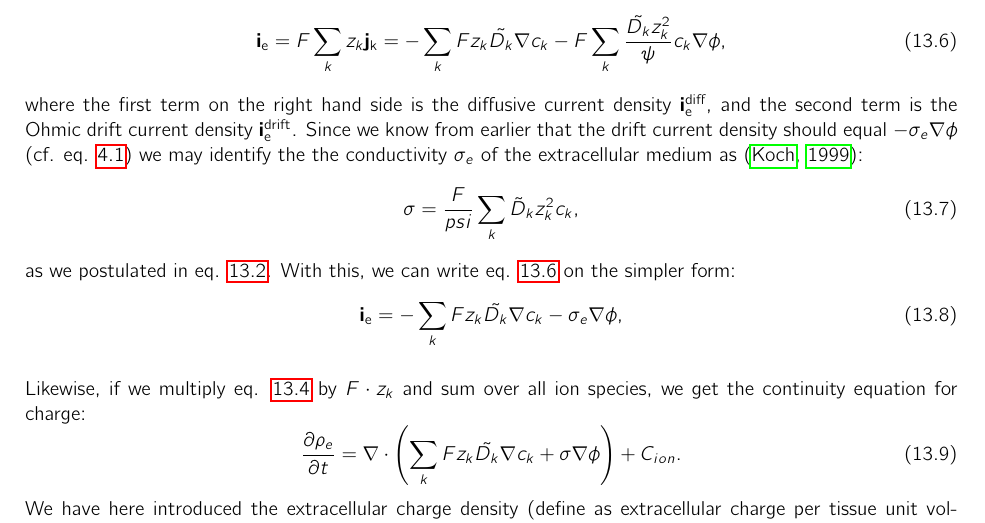
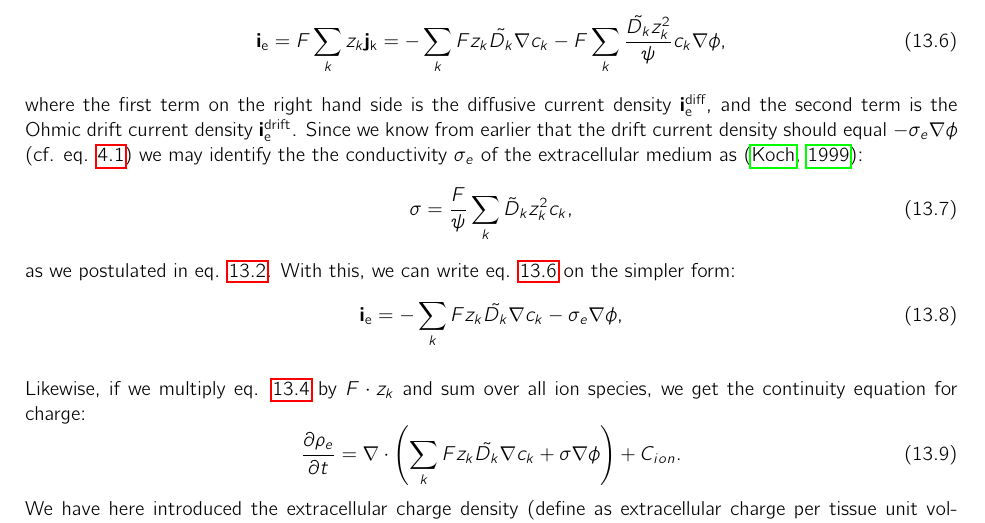
Before and after one commit to geih/ECSbook, a LaTeX paper (Book.tex, which reads Ch-Eldiff.tex): part of page 75 of 105, cut so that both start at the same text. Compiled offline with pdfLaTeX.

Commit message:
ny konvensjon på eldiff

```diff
--- a/Ch-Eldiff.tex
+++ b/Ch-Eldiff.tex
@@ -102,7 +102,7 @@ From the equations for ion concentration dynamics (eqns. \ref{Eldiff:eq:JNP}-\re
 \end{equation}
 where the first term on the right hand side is the diffusive current density ${\bf i_e^\text{diff}}$, and the second term is the Ohmic drift current density ${\bf i_e^\text{drift}}$. Since we know from earlier that the drift current density should equal $- \sigma_e \nabla \phi$  (cf. eq. \ref{VC:eq:ohmici}) we may identify the the conductivity $\sigma_e$ of the extracellular medium as \citep{Koch1999}:
 \begin{equation}
-\sigma = \frac{F}{psi}\sum_{k} \tilde{D}_k z_{k}^2 c_{k},
+\sigma = \frac{F}{\psi}\sum_{k} \tilde{D}_k z_{k}^2 c_{k},
 \label{Eldiff:eq:sigma}
 \end{equation}
 as we postulated in eq. \ref{Eldiff:eq:sigma1}. With this, we can write eq. \ref{Eldiff:eq:INPa} on the simpler form:
```
Also changed, not shown: Ch-Eldiff.tex (2 more changed lines).
